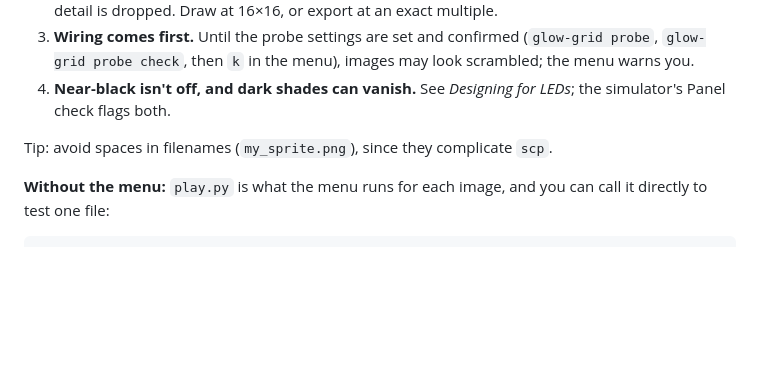
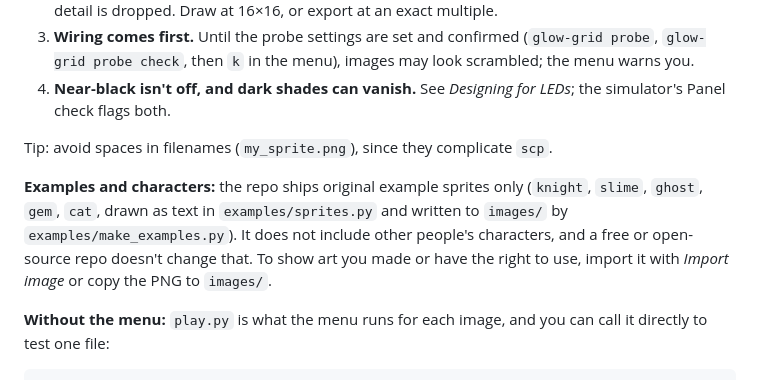
Before and after one commit to dwooods/glow-grid, a Markdown page: README.md, the part around the change. Drawn GitHub-style; blank space fills up the shorter version.

Commit message:
README: note that the repo ships original example sprites only
Co-Authored-By: Claude Sonnet 5.5 <noreply@anthropic.com>
Claude-Session: https://claude.ai/code/session_01Pchcr2BX1LA9F3sUwSzyCw

````diff
--- a/README.md
+++ b/README.md
@@ -314,6 +314,8 @@ The Pi fits any image to the grid and plays it. How good it looks depends on wha
 
 Tip: avoid spaces in filenames (`my_sprite.png`), since they complicate `scp`.
 
+**Examples and characters:** the repo ships original example sprites only (`knight`, `slime`, `ghost`, `gem`, `cat`, drawn as text in `examples/sprites.py` and written to `images/` by `examples/make_examples.py`). It does not include other people's characters, and a free or open-source repo doesn't change that. To show art you made or have the right to use, import it with *Import image* or copy the PNG to `images/`.
+
 **Without the menu:** `play.py` is what the menu runs for each image, and you can call it directly to test one file:
 
 ```bash
````
